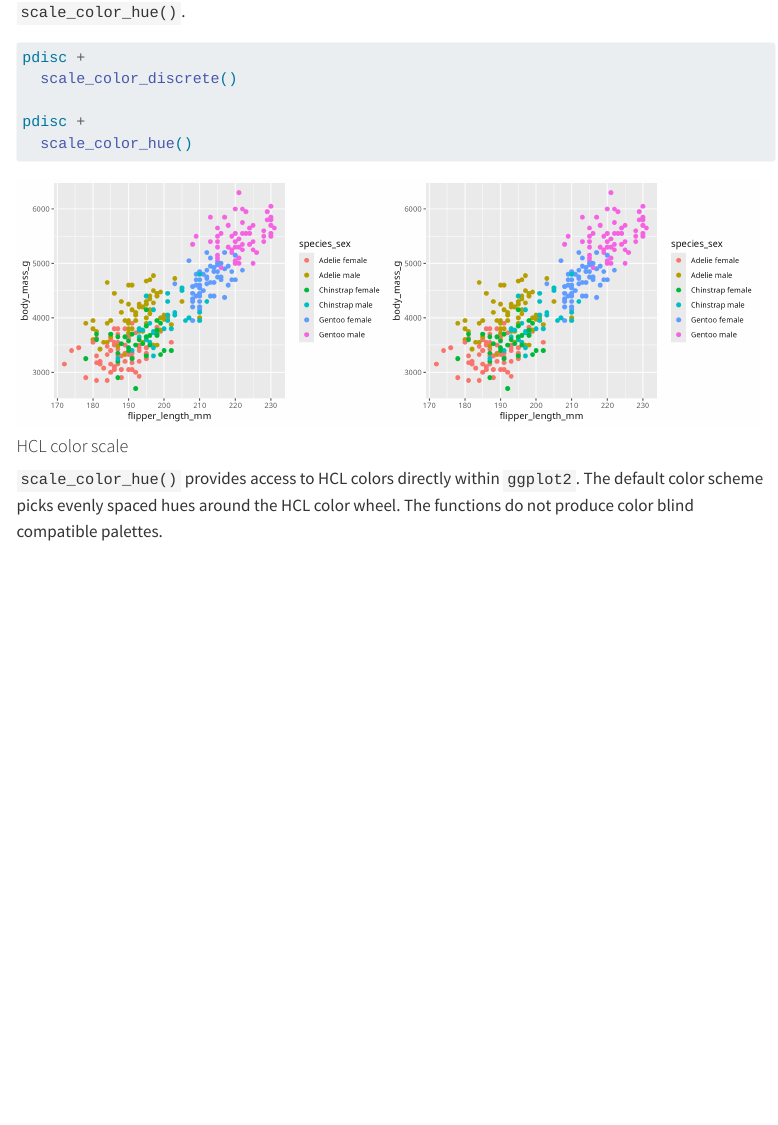
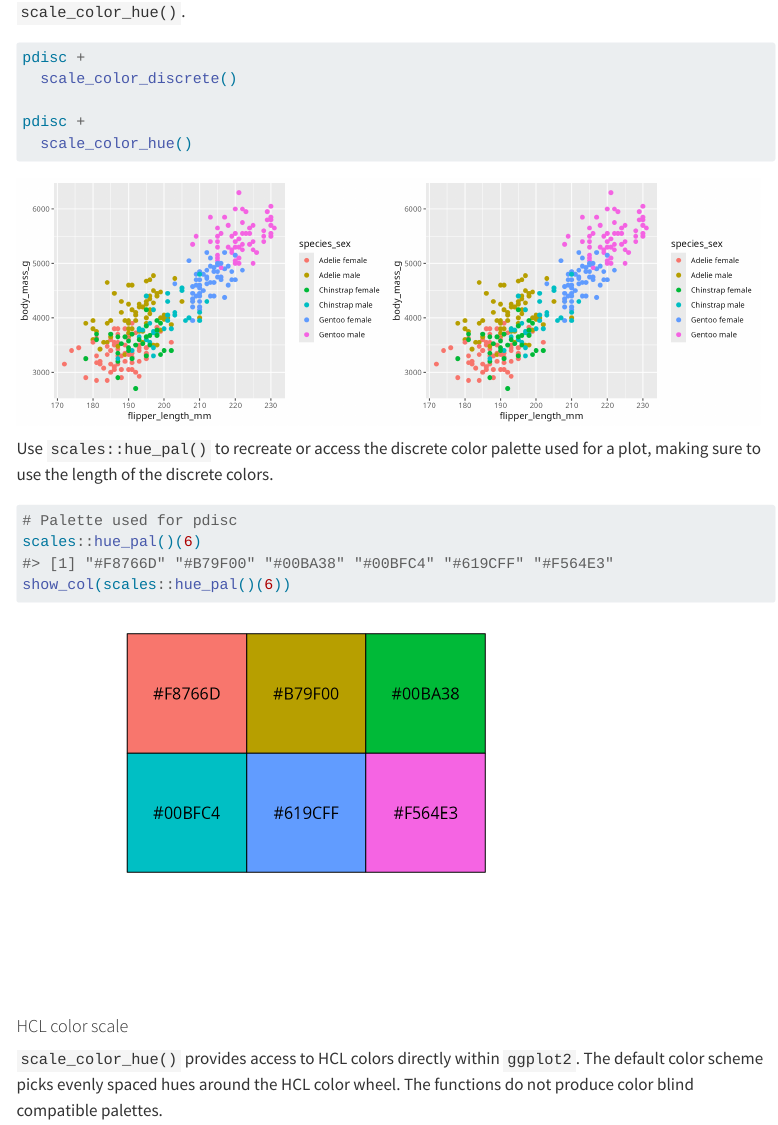
Before and after one commit to jessesadler/notes-tidyverse, a Quarto document (02-scales-color.qmd): the page in a window 1100 px wide, from 13900 px down. Rendered offline with R 4.5, knitr and Pandoc in place of Quarto, with nearby package versions; menus at the side of the page are left out.

Commit message:
Add example of extracting discrete palette

````diff
--- a/02-scales-color.qmd
+++ b/02-scales-color.qmd
@@ -333,6 +333,15 @@ pdisc +
 
 pdisc +
   scale_color_hue()
+```
+
+Use `scales::hue_pal()` to recreate or access the discrete color palette used for a plot, making sure to use the length of the discrete colors.
+
+```{r}
+#| label: find-discrete-pal
+# Palette used for pdisc
+scales::hue_pal()(6)
+show_col(scales::hue_pal()(6))
 ```
 
 #### HCL color scale
````
